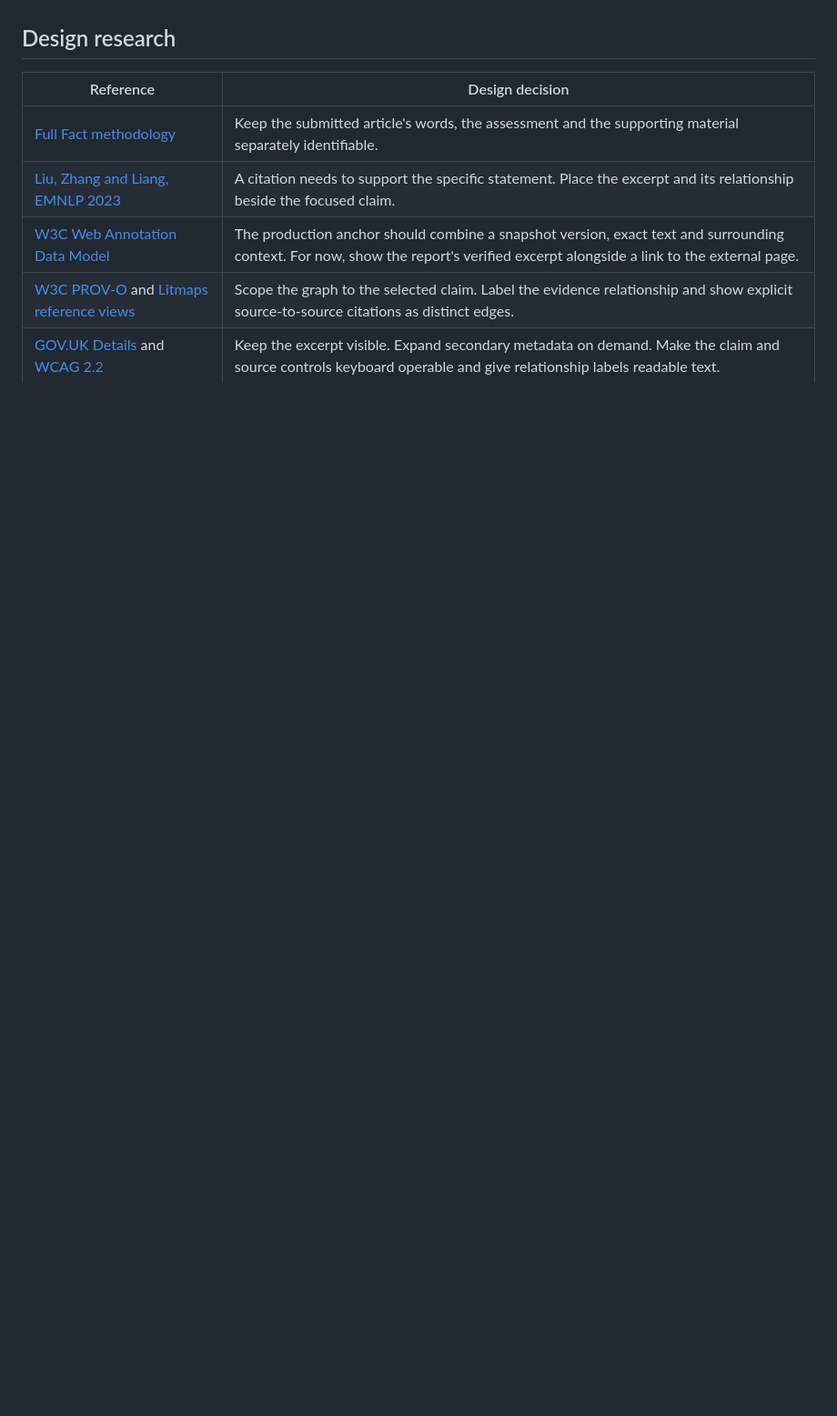
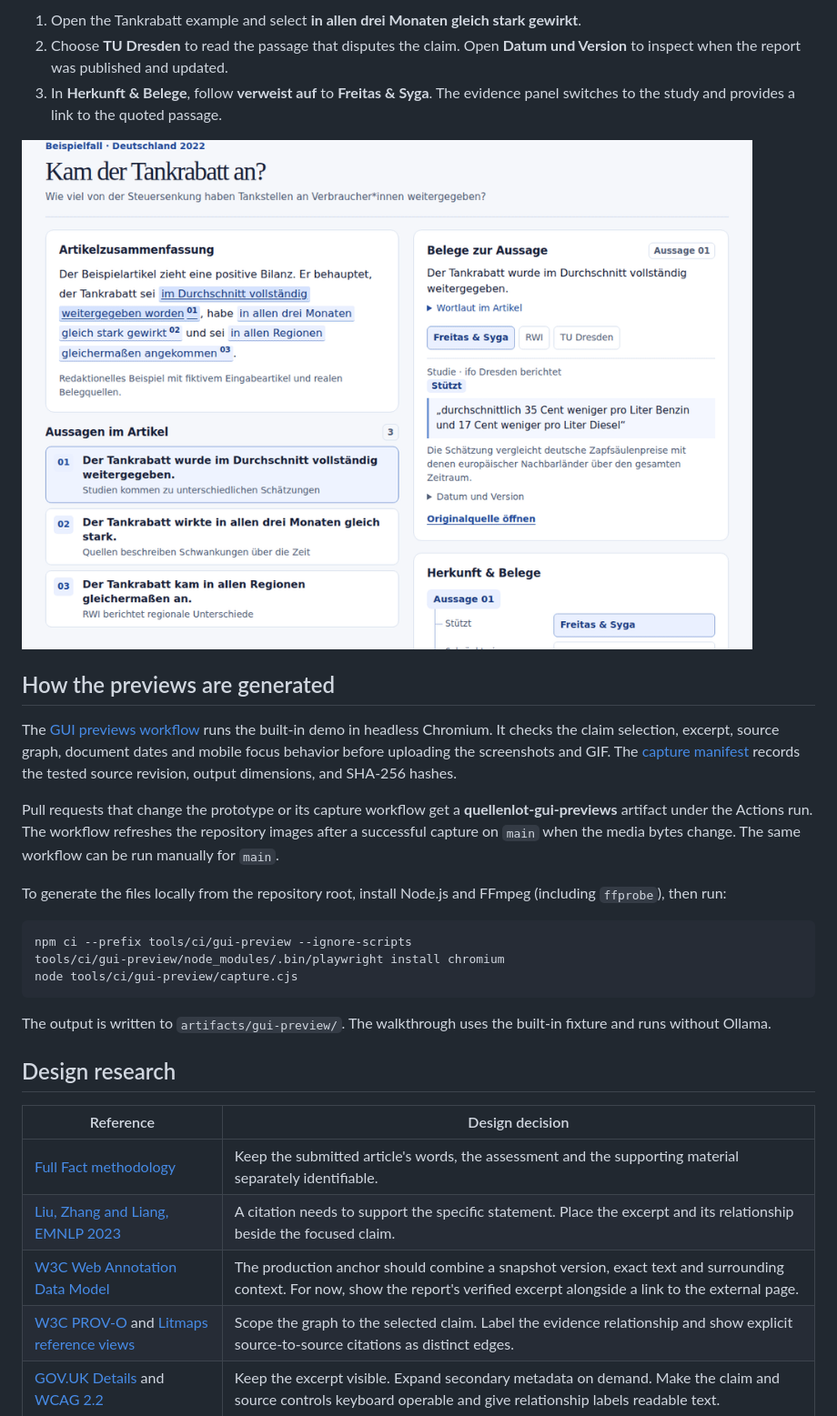
Before and after one commit to fragilepeach/quellenlot, a Markdown page: web/README.md, the part around one of its changes. Shown at 91% size. GitHub-like rendering; pictures changed too: docs/images/generated/usage.gif (added); blank space fills up the shorter version.

Commit message:
Embed validated GUI captures and lock browser dependencies

````diff
--- a/web/README.md
+++ b/web/README.md
@@ -4,3 +18,24 @@ Open `web/index.html` in a modern browser. The prototype uses local HTML, CSS an
+1. Open the Tankrabatt example and select **in allen drei Monaten gleich stark gewirkt**.
+2. Choose **TU Dresden** to read the passage that disputes the claim. Open **Datum und Version** to inspect when the report was published and updated.
+3. In **Herkunft & Belege**, follow **verweist auf** to **Freitas & Syga**. The evidence panel switches to the study and provides a link to the quoted passage.
+
+![Animated walkthrough from the highlighted Tankrabatt claim to the TU Dresden passage and its cited Freitas–Syga study](../docs/images/generated/usage.gif)
+
+## How the previews are generated
+
+The [GUI previews workflow](../.github/workflows/gui-previews.yml) runs the built-in demo in headless Chromium. It checks the claim selection, excerpt, source graph, document dates and mobile focus behavior before uploading the screenshots and GIF. The [capture manifest](../docs/images/generated/manifest.json) records the tested source revision, output dimensions, and SHA-256 hashes.
+
+Pull requests that change the prototype or its capture workflow get a **quellenlot-gui-previews** artifact under the Actions run. The workflow refreshes the repository images after a successful capture on `main` when the media bytes change. The same workflow can be run manually for `main`.
+
+To generate the files locally from the repository root, install Node.js and FFmpeg (including `ffprobe`), then run:
+
+```sh
+npm ci --prefix tools/ci/gui-preview --ignore-scripts
+tools/ci/gui-preview/node_modules/.bin/playwright install chromium
+node tools/ci/gui-preview/capture.cjs
+```
+
+The output is written to `artifacts/gui-preview/`. The walkthrough uses the built-in fixture and runs without Ollama.
 
 ## Design research
 
````
Also changed, not shown: other parts of web/README.md (+14 -0 lines), README.md (+17 -2 lines), docs/images/generated/desktop.png (added), docs/images/generated/mobile.png (added), 5 other files.
